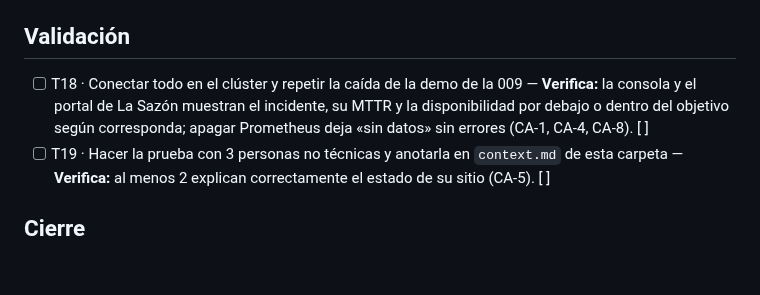
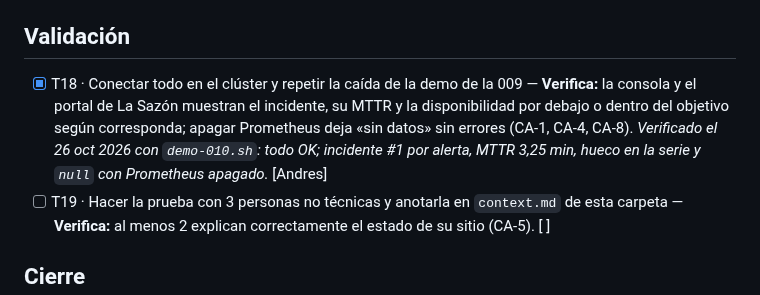
Before and after one commit to ngcddev/CloudOps, a Markdown page: specs/010-dashboards/tasks.md, the part around the change. Drawn GitHub-style; blank space fills up the shorter version.

```diff
--- a/specs/010-dashboards/tasks.md
+++ b/specs/010-dashboards/tasks.md
@@ -47,7 +47,7 @@
 
 ## Validación
 
-- [ ] T18 · Conectar todo en el clúster y repetir la caída de la demo de la 009 — **Verifica:** la consola y el portal de La Sazón muestran el incidente, su MTTR y la disponibilidad por debajo o dentro del objetivo según corresponda; apagar Prometheus deja «sin datos» sin errores (CA-1, CA-4, CA-8). [ ]
+- [x] T18 · Conectar todo en el clúster y repetir la caída de la demo de la 009 — **Verifica:** la consola y el portal de La Sazón muestran el incidente, su MTTR y la disponibilidad por debajo o dentro del objetivo según corresponda; apagar Prometheus deja «sin datos» sin errores (CA-1, CA-4, CA-8). *Verificado el 26 oct 2026 con `demo-010.sh`: todo OK; incidente #1 por alerta, MTTR 3,25 min, hueco en la serie y `null` con Prometheus apagado.* [Andres]
 - [ ] T19 · Hacer la prueba con 3 personas no técnicas y anotarla en `context.md` de esta carpeta — **Verifica:** al menos 2 explican correctamente el estado de su sitio (CA-5). [ ]
 
 ## Cierre
```
Also changed, not shown: specs/010-dashboards/demo.md (+24 -0 lines).
